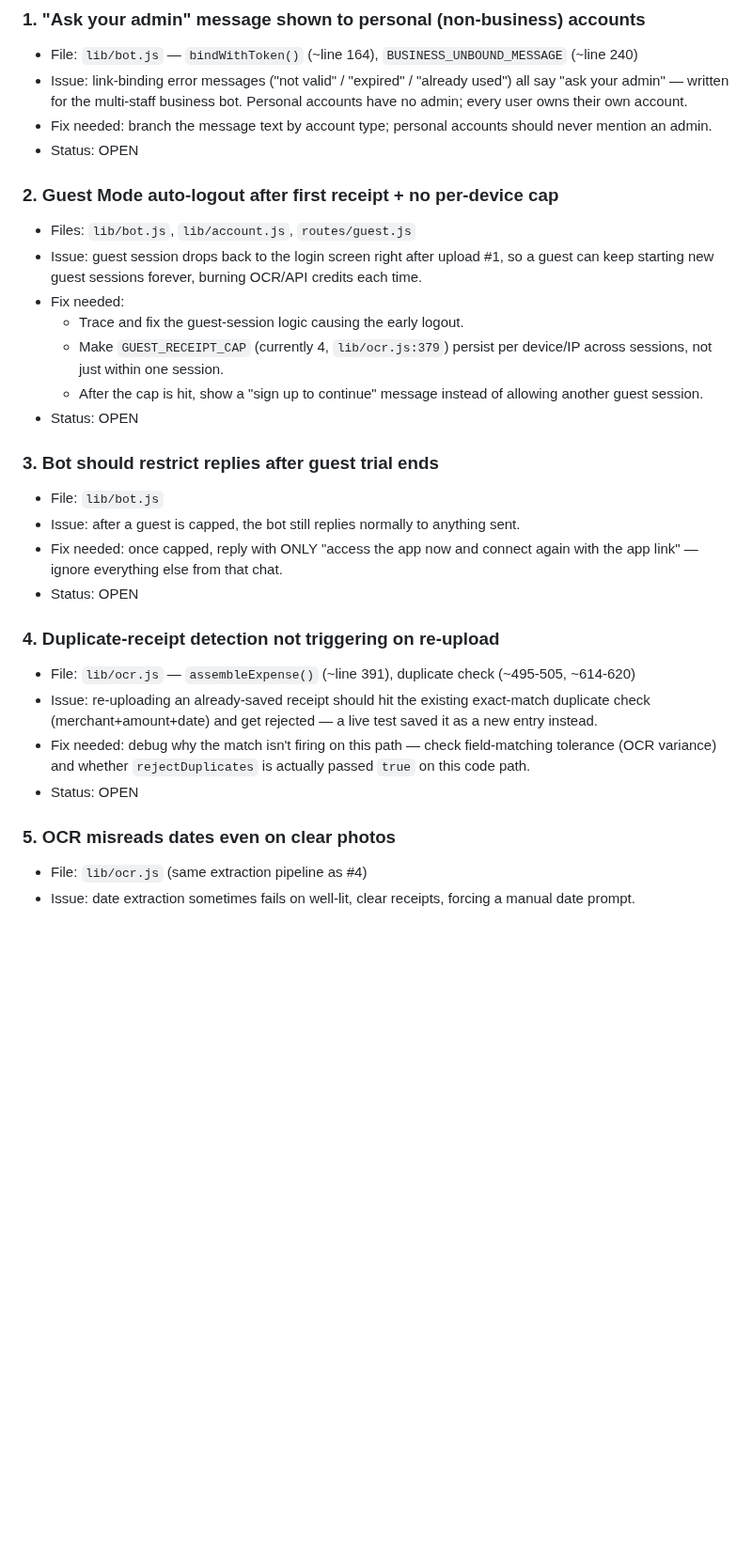
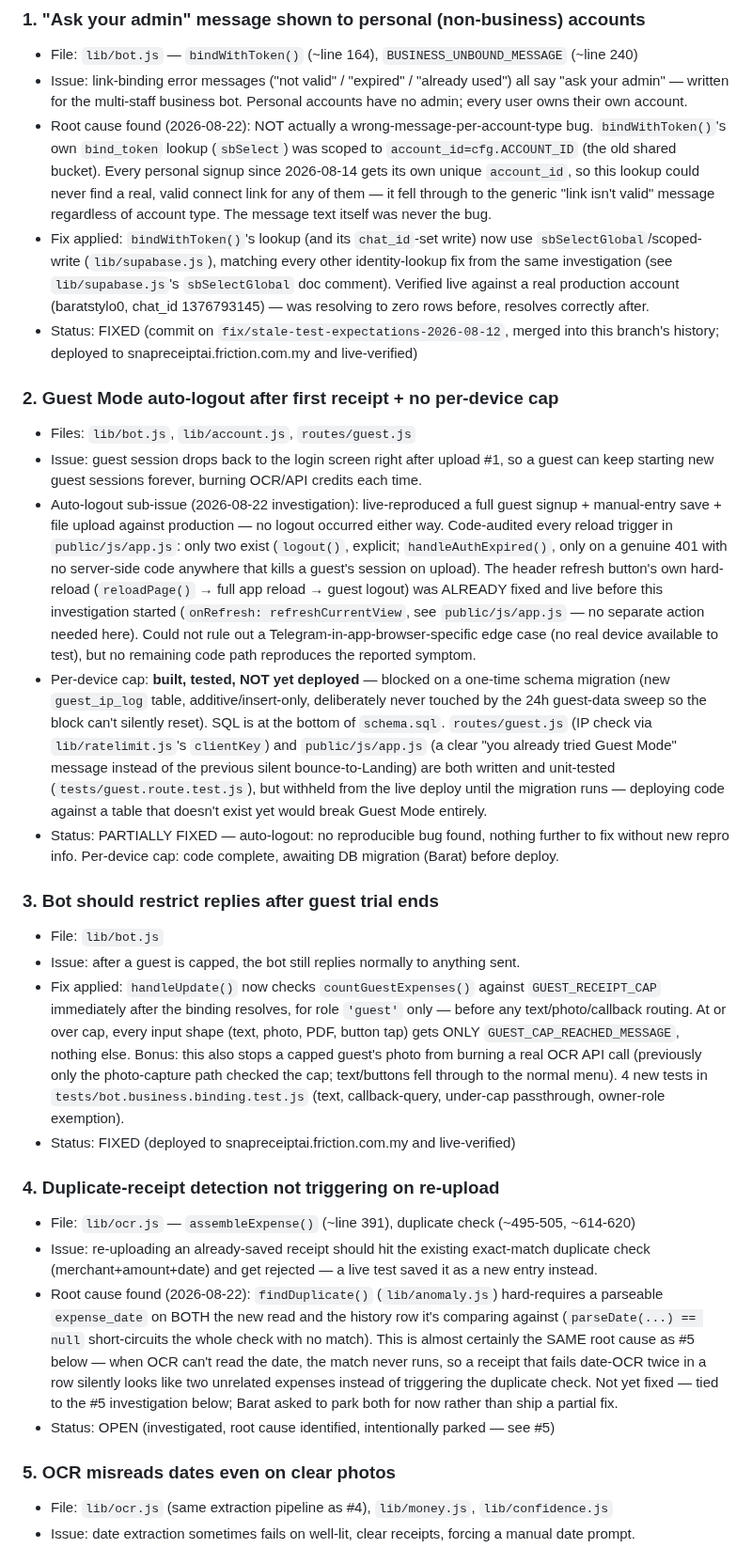
Before and after one commit to baratstylo0-create/snapreceipt-ai-public, a Markdown page: docs/backend-issues.md, the part around one of its changes. Shown at 94% size. Rendered like a GitHub page; blank space fills up the shorter version.

Commit message:
docs: correct backend-issues.md — items 1-3 were already fixed, not open
The doc's OPEN status for items 1-3 predates the investigation that fixed
them (all three landed on fix/stale-test-expectations-2026-08-12, already
merged into this branch's history and live-verified in production). Updates
each entry with the actual root cause and fix applied instead of leaving
stale status that contradicts what's already shipped. Items 4-6 corrected
to reflect real investigation depth (root causes identified, decisions
deferred/blocked on Barat rather than genuinely untouched).

Co-Authored-By: Claude Sonnet 5 <noreply@anthropic.com>

```diff
--- a/docs/backend-issues.md
+++ b/docs/backend-issues.md
@@ -11,30 +11,29 @@ Backend/bot-logic issues reported but NOT fixed by Claude (frontend-only scope o
 ### 1. "Ask your admin" message shown to personal (non-business) accounts
 - File: `lib/bot.js` — `bindWithToken()` (~line 164), `BUSINESS_UNBOUND_MESSAGE` (~line 240)
 - Issue: link-binding error messages ("not valid" / "expired" / "already used") all say "ask your admin" — written for the multi-staff business bot. Personal accounts have no admin; every user owns their own account.
-- Fix needed: branch the message text by account type; personal accounts should never mention an admin.
-- Status: OPEN
+- Root cause found (2026-08-22): NOT actually a wrong-message-per-account-type bug. `bindWithToken()`'s own `bind_token` lookup (`sbSelect`) was scoped to `account_id=cfg.ACCOUNT_ID` (the old shared bucket). Every personal signup since 2026-08-14 gets its own unique `account_id`, so this lookup could never find a real, valid connect link for any of them — it fell through to the generic "link isn't valid" message regardless of account type. The message text itself was never the bug.
+- Fix applied: `bindWithToken()`'s lookup (and its `chat_id`-set write) now use `sbSelectGlobal`/scoped-write (`lib/supabase.js`), matching every other identity-lookup fix from the same investigation (see `lib/supabase.js`'s `sbSelectGlobal` doc comment). Verified live against a real production account (baratstylo0, chat_id 1376793145) — was resolving to zero rows before, resolves correctly after.
+- Status: FIXED (commit on `fix/stale-test-expectations-2026-08-12`, merged into this branch's history; deployed to snapreceiptai.friction.com.my and live-verified)
 
 ### 2. Guest Mode auto-logout after first receipt + no per-device cap
 - Files: `lib/bot.js`, `lib/account.js`, `routes/guest.js`
 - Issue: guest session drops back to the login screen right after upload #1, so a guest can keep starting new guest sessions forever, burning OCR/API credits each time.
-- Fix needed:
-  - Trace and fix the guest-session logic causing the early logout.
-  - Make `GUEST_RECEIPT_CAP` (currently 4, `lib/ocr.js:379`) persist per device/IP across sessions, not just within one session.
-  - After the cap is hit, show a "sign up to continue" message instead of allowing another guest session.
-- Status: OPEN
+- Auto-logout sub-issue (2026-08-22 investigation): live-reproduced a full guest signup + manual-entry save + file upload against production — no logout occurred either way. Code-audited every reload trigger in `public/js/app.js`: only two exist (`logout()`, explicit; `handleAuthExpired()`, only on a genuine 401 with no server-side code anywhere that kills a guest's session on upload). The header refresh button's own hard-reload (`reloadPage()` → full app reload → guest logout) was ALREADY fixed and live before this investigation started (`onRefresh: refreshCurrentView`, see `public/js/app.js` — no separate action needed here). Could not rule out a Telegram-in-app-browser-specific edge case (no real device available to test), but no remaining code path reproduces the reported symptom.
+- Per-device cap: **built, tested, NOT yet deployed** — blocked on a one-time schema migration (new `guest_ip_log` table, additive/insert-only, deliberately never touched by the 24h guest-data sweep so the block can't silently reset). SQL is at the bottom of `schema.sql`. `routes/guest.js` (IP check via `lib/ratelimit.js`'s `clientKey`) and `public/js/app.js` (a clear "you already tried Guest Mode" message instead of the previous silent bounce-to-Landing) are both written and unit-tested (`tests/guest.route.test.js`), but withheld from the live deploy until the migration runs — deploying code against a table that doesn't exist yet would break Guest Mode entirely.
+- Status: PARTIALLY FIXED — auto-logout: no reproducible bug found, nothing further to fix without new repro info. Per-device cap: code complete, awaiting DB migration (Barat) before deploy.
 
 ### 3. Bot should restrict replies after guest trial ends
 - File: `lib/bot.js`
 - Issue: after a guest is capped, the bot still replies normally to anything sent.
-- Fix needed: once capped, reply with ONLY "access the app now and connect again with the app link" — ignore everything else from that chat.
-- Status: OPEN
+- Fix applied: `handleUpdate()` now checks `countGuestExpenses()` against `GUEST_RECEIPT_CAP` immediately after the binding resolves, for role `'guest'` only — before any text/photo/callback routing. At or over cap, every input shape (text, photo, PDF, button tap) gets ONLY `GUEST_CAP_REACHED_MESSAGE`, nothing else. Bonus: this also stops a capped guest's photo from burning a real OCR API call (previously only the photo-capture path checked the cap; text/buttons fell through to the normal menu). 4 new tests in `tests/bot.business.binding.test.js` (text, callback-query, under-cap passthrough, owner-role exemption).
+- Status: FIXED (deployed to snapreceiptai.friction.com.my and live-verified)
 
 ### 4. Duplicate-receipt detection not triggering on re-upload
 - File: `lib/ocr.js` — `assembleExpense()` (~line 391), duplicate check (~495-505, ~614-620)
 - Issue: re-uploading an already-saved receipt should hit the existing exact-match duplicate check (merchant+amount+date) and get rejected — a live test saved it as a new entry instead.
-- Fix needed: debug why the match isn't firing on this path — check field-matching tolerance (OCR variance) and whether `rejectDuplicates` is actually passed `true` on this code path.
-- Status: OPEN
+- Root cause found (2026-08-22): `findDuplicate()` (`lib/anomaly.js`) hard-requires a parseable `expense_date` on BOTH the new read and the history row it's comparing against (`parseDate(...) == null` short-circuits the whole check with no match). This is almost certainly the SAME root cause as #5 below — when OCR can't read the date, the match never runs, so a receipt that fails date-OCR twice in a row silently looks like two unrelated expenses instead of triggering the duplicate check. Not yet fixed — tied to the #5 investigation below; Barat asked to park both for now rather than ship a partial fix.
+- Status: OPEN (investigated, root cause identified, intentionally parked — see #5)
 
 ### 5. OCR misreads dates even on clear photos
-- File: `lib/ocr.js` (same extraction pipeline as #4)
+- File: `lib/ocr.js` (same extraction pipeline as #4), `lib/money.js`, `lib/confidence.js`
 - Issue: date extraction sometimes fails on well-lit, clear receipts, forcing a manual date prompt.
```
Also changed, not shown: other parts of docs/backend-issues.md (+9 -4 lines).
